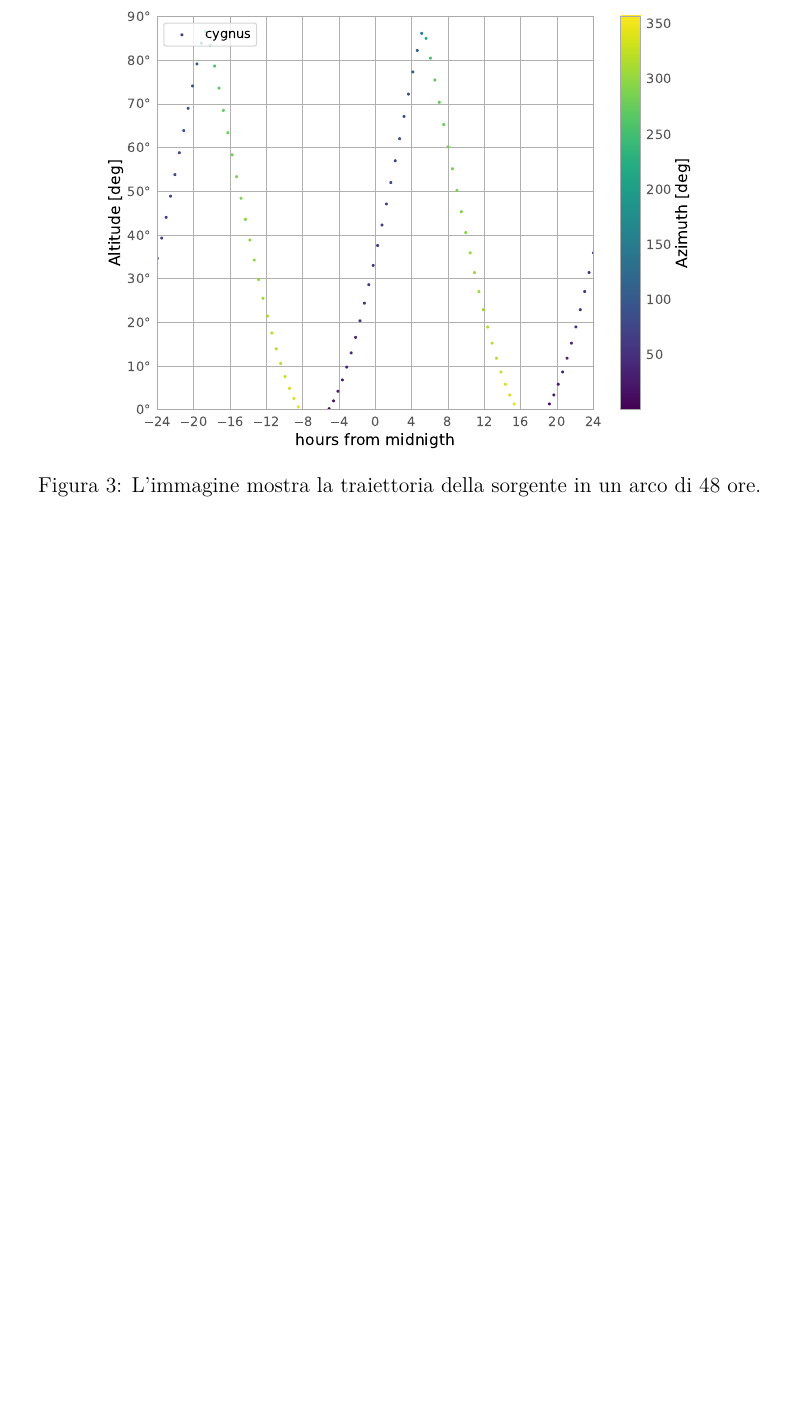
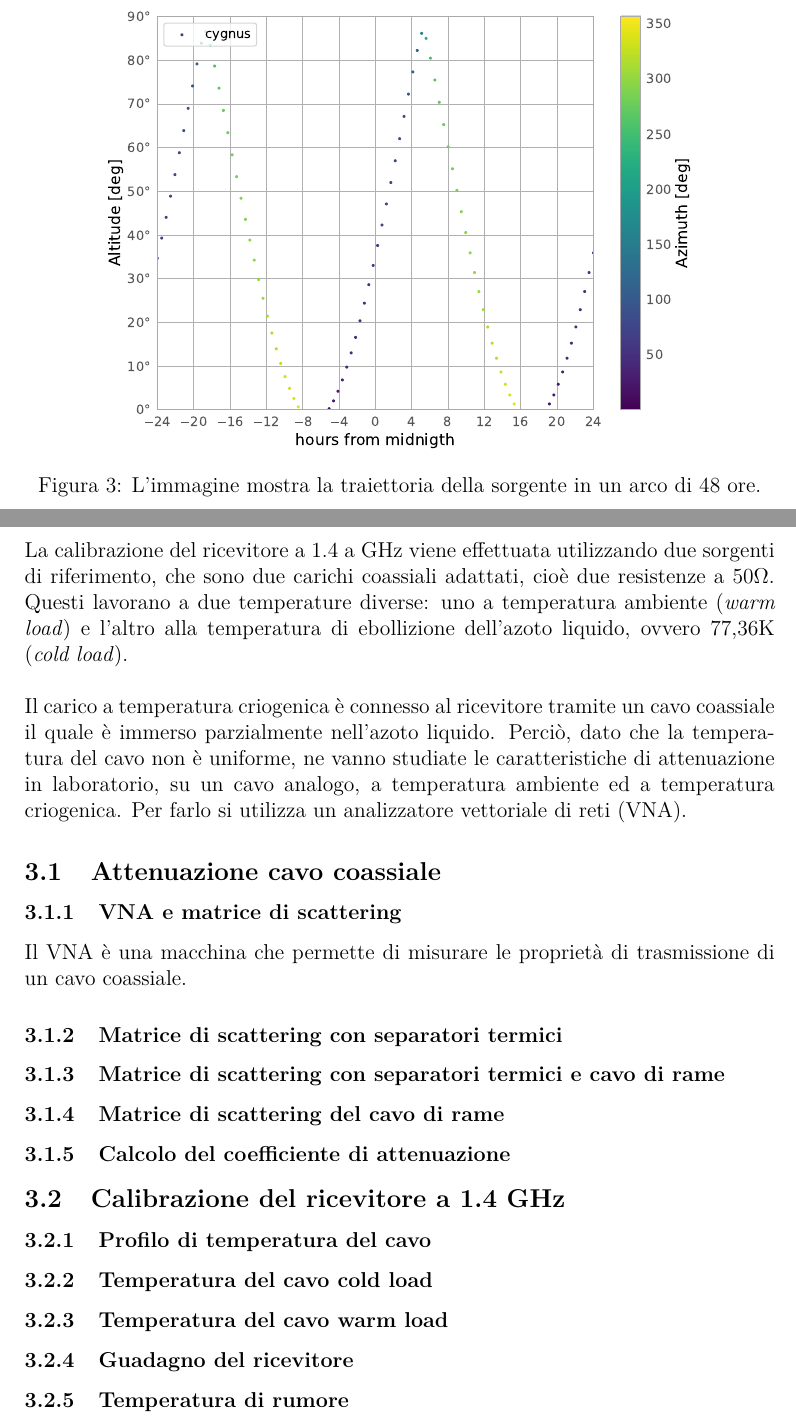
Before and after one commit to LeonardoToti/LaboratorioAstro, a LaTeX document (Relazione.tex, which reads Calibrazione.tex): part of page 8 of 13 before the commit and two parts of pages 8 and 9 of 13 after it, the two joined at a grey line, cut so that both start at the same text, the shorter picture padded with empty space. Compiled offline with pdfLaTeX.

Commit message:
Add files via upload

```diff
--- a/Calibrazione.tex
+++ b/Calibrazione.tex
@@ -1,3 +1,18 @@
 \section{Calibrazione}
+La calibrazione del ricevitore a 1.4 a GHz viene effettuata utilizzando due sorgenti di riferimento, che sono due carichi coassiali adattati, cioè due resistenze a 50$\Omega$. Questi lavorano a due temperature diverse: uno a temperatura ambiente (\textit{warm load}) e l'altro alla temperatura di ebollizione dell'azoto liquido, ovvero 77,36K (\textit{cold load}). \\\\Il carico a temperatura criogenica è connesso al ricevitore tramite un cavo coassiale il quale è immerso parzialmente nell'azoto liquido. Perciò, dato che la temperatura del cavo non è uniforme, ne vanno studiate le caratteristiche di attenuazione in laboratorio, su un cavo analogo, a temperatura ambiente ed a temperatura criogenica. Per farlo si utilizza un analizzatore vettoriale di reti (VNA).
 
-\subsection{}
+\subsection{Attenuazione cavo coassiale}
+\subsubsection{VNA e matrice di scattering}
+Il VNA è una macchina che permette di misurare le proprietà di trasmissione di un cavo coassiale.
+\subsubsection{Matrice di scattering con separatori termici}
+\subsubsection{Matrice di scattering con separatori termici e cavo di rame}
+\subsubsection{Matrice di scattering del cavo di rame}
+\subsubsection{Calcolo del coefficiente di attenuazione}
+
+
+\subsection{Calibrazione del ricevitore a 1.4 GHz}
+\subsubsection{Profilo di temperatura del cavo}
+\subsubsection{Temperatura del cavo cold load}
+\subsubsection{Temperatura del cavo warm load}
+\subsubsection{Guadagno del ricevitore}
+\subsubsection{Temperatura di rumore}
```
